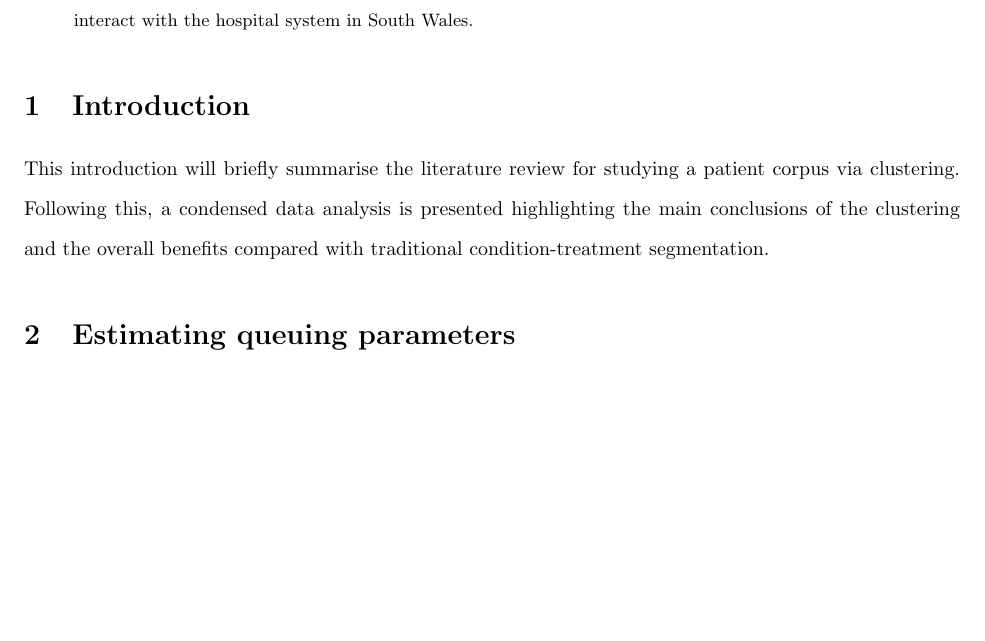
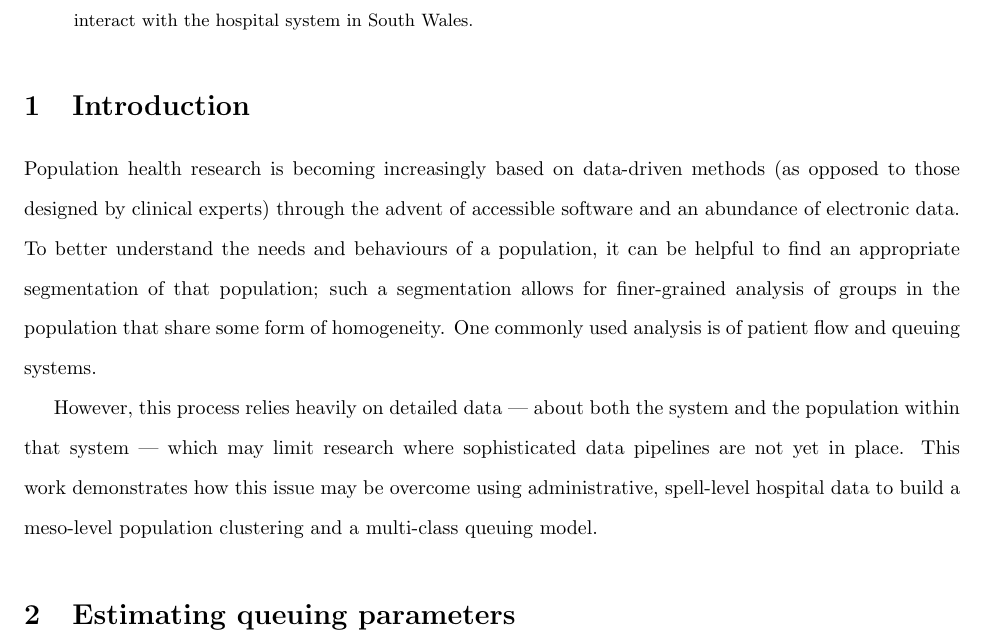
Before and after one commit to daffidwilde/copd-paper, a LaTeX paper (main.tex, which reads sections/intro.tex): part of page 1 of 2, cut so that both start at the same text, the shorter picture padded with empty space. Compiled offline with pdfLaTeX.

Commit message:
Take first stab at intro preamble.
Would this make a good abstract?

```diff
--- a/sections/intro.tex
+++ b/sections/intro.tex
@@ -1,6 +1,30 @@
 \section{Introduction}\label{sec:intro}
 
-This introduction will briefly summarise the literature review for studying a
-patient corpus via clustering. Following this, a condensed data analysis is
-presented highlighting the main conclusions of the clustering and the overall
-benefits compared with traditional condition-treatment segmentation.
+Population health research is becoming increasingly based on data-driven methods
+(as opposed to those designed by clinical experts) through the advent of
+accessible software and an abundance of electronic data. To better understand
+the needs and behaviours of a population, it can be helpful to find an
+appropriate segmentation of that population; such a segmentation allows for
+finer-grained analysis of groups in the population that share some form of
+homogeneity. One commonly used analysis is of patient flow and queuing systems.
+
+However, this process relies heavily on detailed data --- about both the system
+and the population within that system --- which may limit research where
+sophisticated data pipelines are not yet in place. This work demonstrates how
+this issue may be overcome using administrative, spell-level hospital data to
+build a meso-level population clustering and a multi-class queuing model.
+
+% TODO Image of process: administrative data -> extract service parameters ->
+%                        validate parameters with Wasserstein distance ->
+%                        continue with queuing model as normal
+
+% TODO Brief literature review of:
+%       - clustering patient corpus
+%       - reverse-engineering model parameters in healthcare
+%       - queuing in healthcare
+
+% TODO Condensed analysis of clustering
+%       - choosing k and a clustering algorithm
+%       - length of stay
+%       - clinical indicators
+%       - comparison with treatment segmentation
```
Also changed, not shown: main.pdf.
